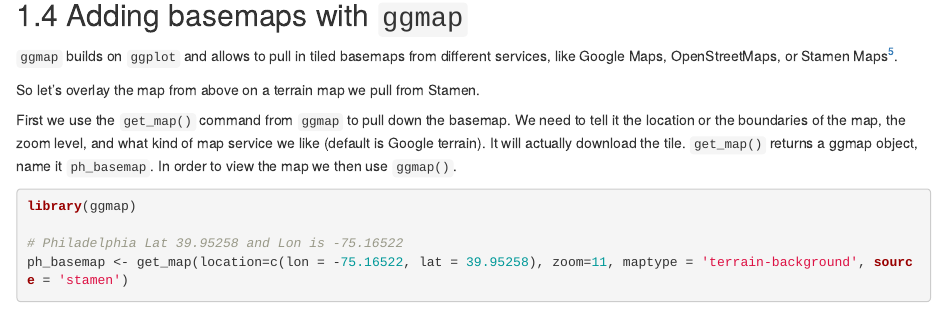
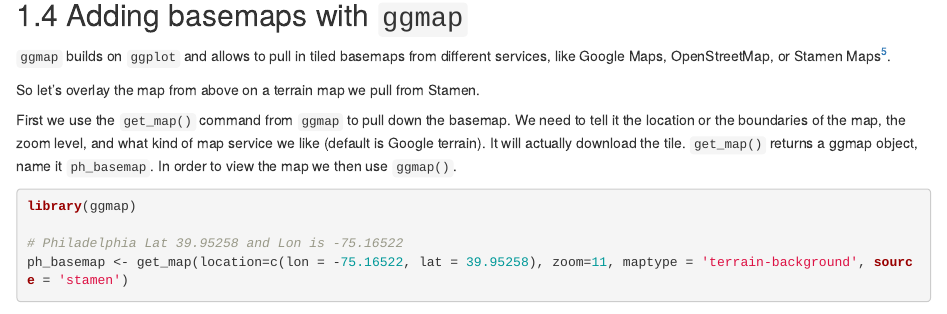
Before and after one commit to cengel/R-spatial, an R Markdown document (03-map-making.Rmd): the page in a window 1100 px wide, from 7720 px down. Rendered offline with R 4.5, knitr and Pandoc, with nearby package versions; drawn as R Markdown's standard HTML page in place of the format the file asks for; some code elsewhere in the file could not run offline.

Commit message:
3rd typo (OpenStreetMap does not have ending "s")

```diff
--- a/03-map-making.Rmd
+++ b/03-map-making.Rmd
@@ -206,7 +206,7 @@ ggplot(philly_crimes_sf) +
 
 ## Adding basemaps with `ggmap`
 
-`ggmap` builds on `ggplot` and allows to pull in tiled basemaps from different services, like Google Maps, OpenStreetMaps, or Stamen Maps[^19].
+`ggmap` builds on `ggplot` and allows to pull in tiled basemaps from different services, like Google Maps, OpenStreetMap, or Stamen Maps[^19].
 
 [^19]: Google now [requires an API key](https://cloud.google.com/maps-platform/. ). Cloudmade maps retired its API so it is no longer possible to be used as basemap. [`RgoogleMaps`](https://CRAN.R-project.org/package=RgoogleMaps) is another library that provides an interface to query the Google server for static maps.
 
```
